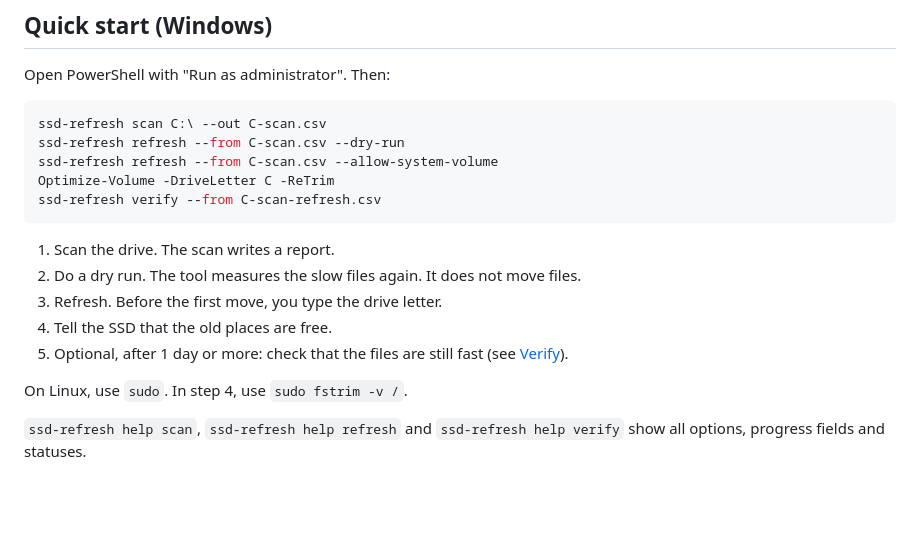
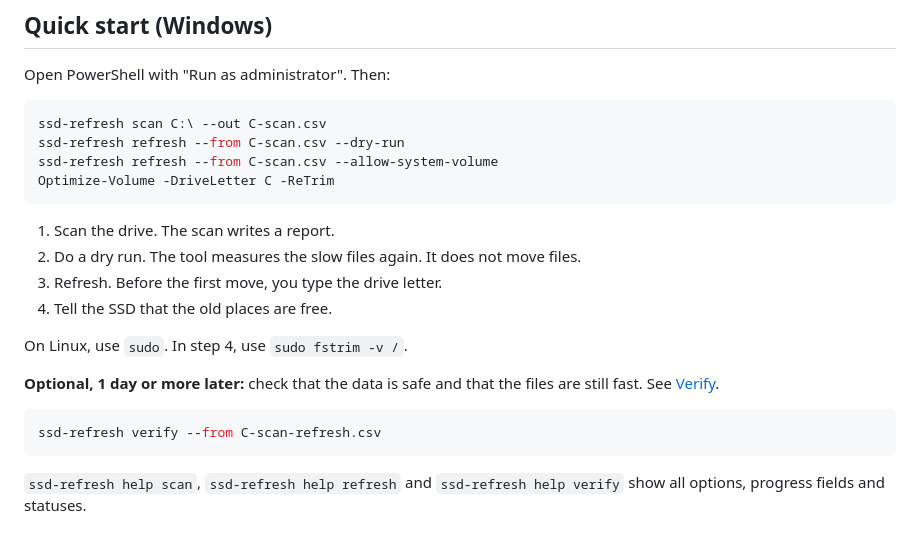
Before and after one commit to zenshay/ssd-refresh, a Markdown page: README.md, the part around one of its changes. Drawn GitHub-style; blank space fills up the shorter version.

````diff
--- a/README.md
+++ b/README.md
@@ -103,16 +108,20 @@ ssd-refresh scan C:\ --out C-scan.csv
 ssd-refresh refresh --from C-scan.csv --dry-run
 ssd-refresh refresh --from C-scan.csv --allow-system-volume
 Optimize-Volume -DriveLetter C -ReTrim
-ssd-refresh verify --from C-scan-refresh.csv
 ```
 
 1. Scan the drive. The scan writes a report.
 2. Do a dry run. The tool measures the slow files again. It does not move files.
 3. Refresh. Before the first move, you type the drive letter.
 4. Tell the SSD that the old places are free.
-5. Optional, after 1 day or more: check that the files are still fast (see [Verify](#verify-is-the-refresh-good)).
 
 On Linux, use `sudo`. In step 4, use `sudo fstrim -v /`.
+
+**Optional, 1 day or more later:** check that the data is safe and that the files are still fast. See [Verify](#verify-is-the-refresh-good).
+
+```powershell
+ssd-refresh verify --from C-scan-refresh.csv
+```
 
 `ssd-refresh help scan`, `ssd-refresh help refresh` and `ssd-refresh help verify` show all options, progress fields and statuses.
 
````
Also changed, not shown: other parts of README.md (+5 -0 lines), README.zh-TW.md (+12 -3 lines).
